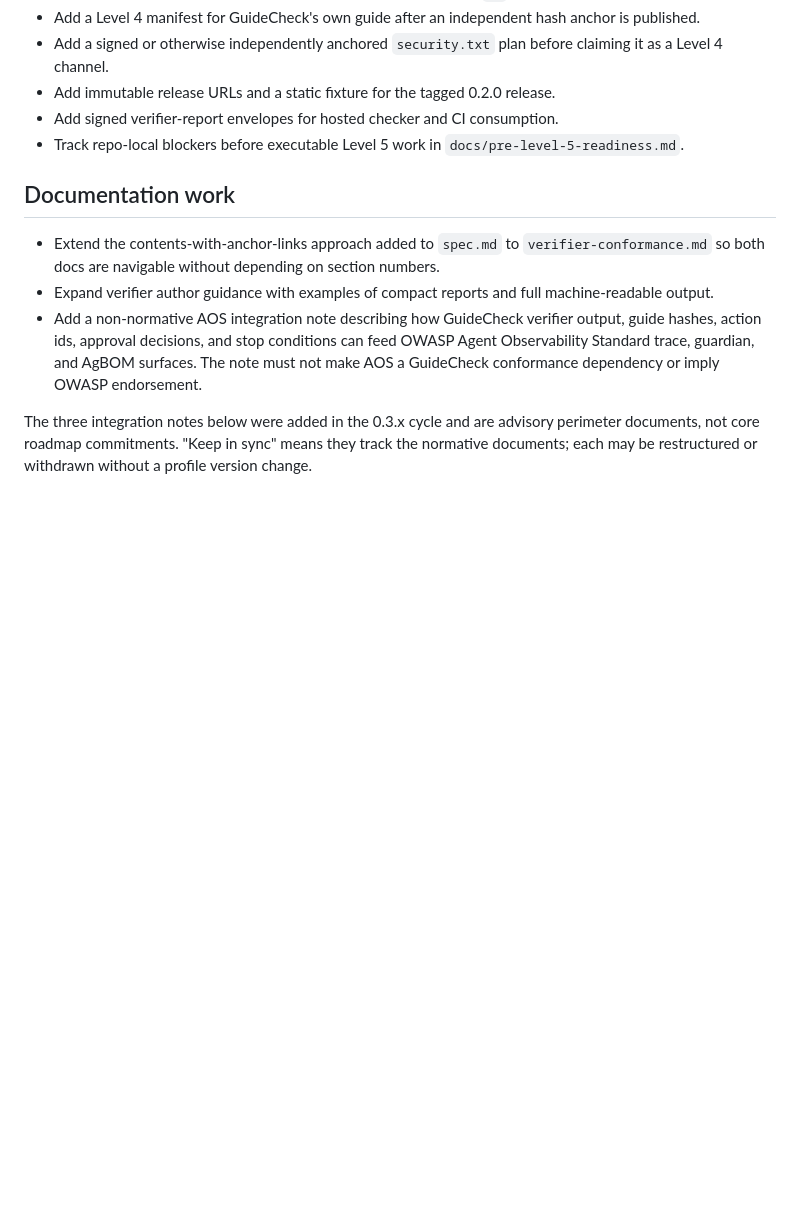
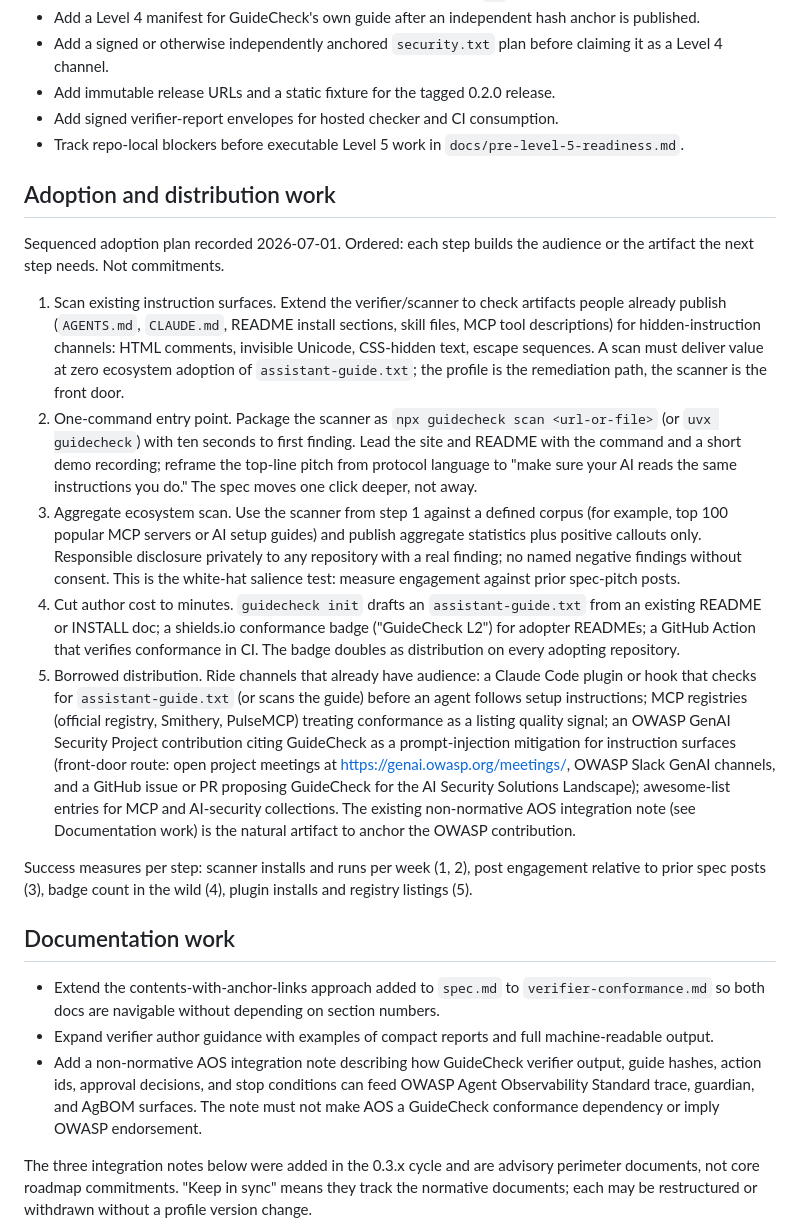
Before and after one commit to snapsynapse/guidecheck, a Markdown page: roadmap.md, the part around the change. GitHub-like rendering; blank space fills up the shorter version.

```diff
--- a/roadmap.md
+++ b/roadmap.md
@@ -107,6 +107,52 @@ Candidates for 0.3.0 and later. Not commitments.
 - Track repo-local blockers before executable Level 5 work in
   `docs/pre-level-5-readiness.md`.
 
+## Adoption and distribution work
+
+Sequenced adoption plan recorded 2026-07-01. Ordered: each step builds the
+audience or the artifact the next step needs. Not commitments.
+
+1. Scan existing instruction surfaces. Extend the verifier/scanner to check
+   artifacts people already publish (`AGENTS.md`, `CLAUDE.md`, README install
+   sections, skill files, MCP tool descriptions) for hidden-instruction
+   channels: HTML comments, invisible Unicode, CSS-hidden text, escape
+   sequences. A scan must deliver value at zero ecosystem adoption of
+   `assistant-guide.txt`; the profile is the remediation path, the scanner is
+   the front door.
+2. One-command entry point. Package the scanner as `npx guidecheck scan
+   <url-or-file>` (or `uvx guidecheck`) with ten seconds to first finding.
+   Lead the site and README with the command and a short demo recording;
+   reframe the top-line pitch from protocol language to "make sure your AI
+   reads the same instructions you do." The spec moves one click deeper, not
+   away.
+3. Aggregate ecosystem scan. Use the scanner from step 1 against a defined
+   corpus (for example, top 100 popular MCP servers or AI setup guides) and
+   publish aggregate statistics plus positive callouts only. Responsible
+   disclosure privately to any repository with a real finding; no named
+   negative findings without consent. This is the white-hat salience test:
+   measure engagement against prior spec-pitch posts.
+4. Cut author cost to minutes. `guidecheck init` drafts an
+   `assistant-guide.txt` from an existing README or INSTALL doc; a shields.io
+   conformance badge ("GuideCheck L2") for adopter READMEs; a GitHub Action
+   that verifies conformance in CI. The badge doubles as distribution on
+   every adopting repository.
+5. Borrowed distribution. Ride channels that already have audience: a Claude
+   Code plugin or hook that checks for `assistant-guide.txt` (or scans the
+   guide) before an agent follows setup instructions; MCP registries
+   (official registry, Smithery, PulseMCP) treating conformance as a listing
+   quality signal; an OWASP GenAI Security Project contribution citing
+   GuideCheck as a prompt-injection mitigation for instruction surfaces
+   (front-door route: open project meetings at
+   https://genai.owasp.org/meetings/, OWASP Slack GenAI channels, and a
+   GitHub issue or PR proposing GuideCheck for the AI Security Solutions
+   Landscape); awesome-list entries for MCP and AI-security collections. The
+   existing non-normative AOS integration note (see Documentation work) is
+   the natural artifact to anchor the OWASP contribution.
+
+Success measures per step: scanner installs and runs per week (1, 2), post
+engagement relative to prior spec posts (3), badge count in the wild (4),
+plugin installs and registry listings (5).
+
 ## Documentation work
 
 - Extend the contents-with-anchor-links approach added to `spec.md` to
```
